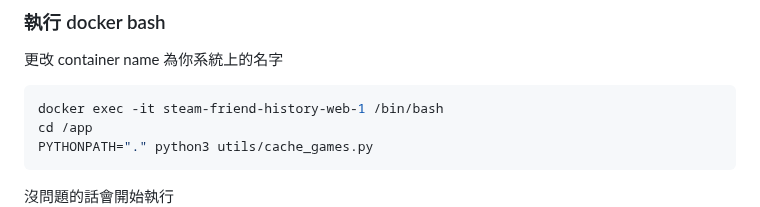
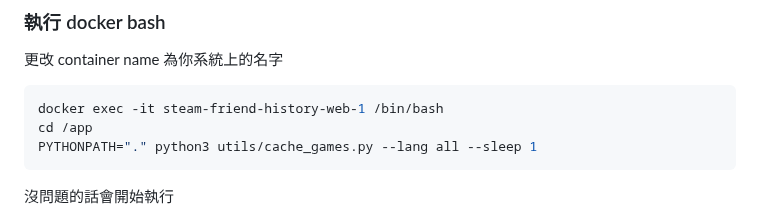
Before and after one commit to bbfox0703/steam-friend-history, a Markdown page: README.md, the part around the change. Drawn GitHub-style.

````diff
--- a/README.md
+++ b/README.md
@@ -99,7 +99,7 @@ docker ps
 ```bash
 docker exec -it steam-friend-history-web-1 /bin/bash
 cd /app
-PYTHONPATH="." python3 utils/cache_games.py
+PYTHONPATH="." python3 utils/cache_games.py --lang all --sleep 1
 ```
 沒問題的話會開始執行
 ![Cache game](./docs/cache_game.png)
````
